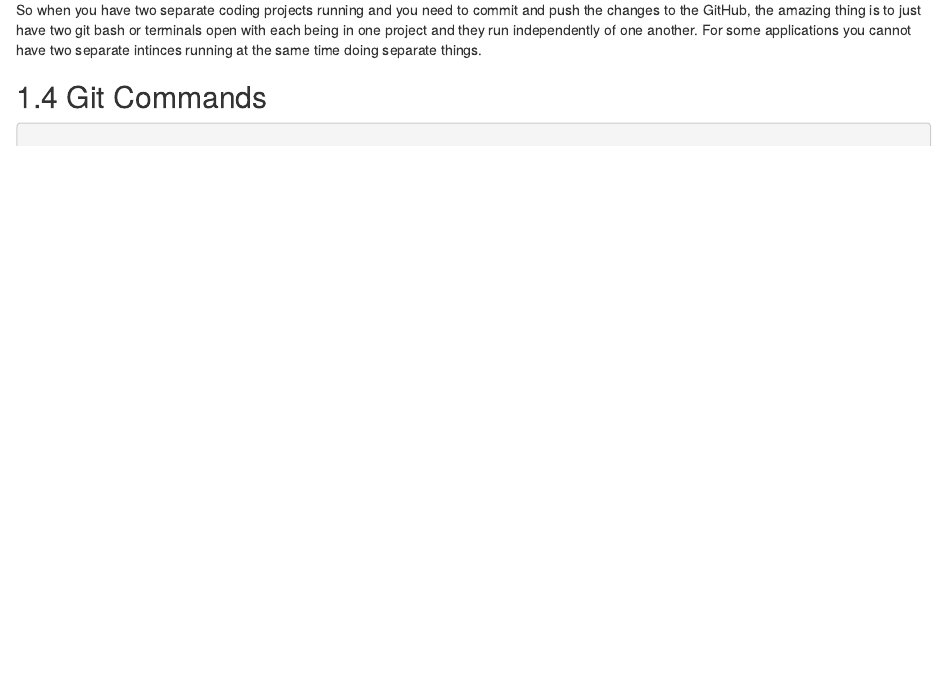
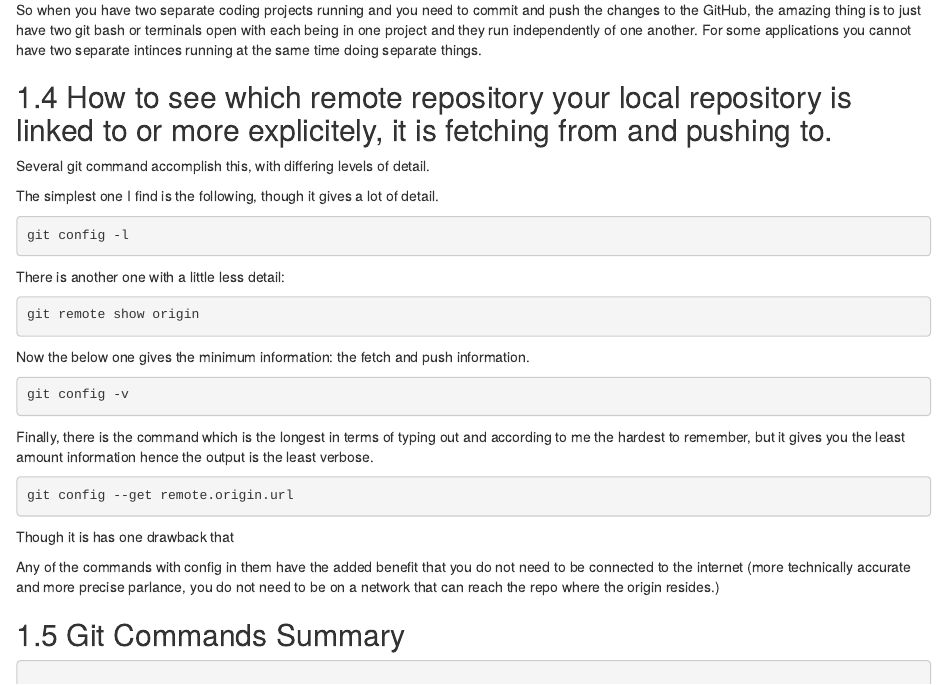
Before and after one commit to FaizanKhalidMohsin/Learning-Data-Science-Properly-for-Work-and-Production-Using-R, an R Markdown document (08-git.Rmd): the page in a window 1100 px wide, from 590 px down. Rendered offline with R 4.5, knitr and Pandoc, with nearby package versions; drawn as R Markdown's standard HTML page in place of the format the file asks for.

Commit message:
Added how to find which with remote GitHub repo your local repo is linked to.

````diff
--- a/08-git.Rmd
+++ b/08-git.Rmd
@@ -22,7 +22,47 @@ I tend to work on two projects at the same time. This is what I found to be very
 So when you have two separate coding projects running and you need to commit and push the changes to the GitHub, the amazing thing is to just have two git bash or terminals open with each being in one project and they run independently of one another. For some applications you cannot have two separate intinces running at the same time doing separate things.
 
 
-## Git Commands
+
+## How to see which remote repository your local repository is linked to or more explicitely, it is fetching from and pushing to.
+
+Several git command accomplish this, with differing levels of detail.
+
+The simplest one I find is the following, though it gives a lot of detail.
+
+```{bash, eval=F}
+git config -l
+```
+
+
+There is another one with a little less detail:
+
+```{bash, eval=F}
+git remote show origin
+```
+
+
+Now the below one gives the minimum information: the fetch and push information.
+
+```{bash, eval=F}
+git config -v
+
+```
+
+Finally, there is the command which is the longest in terms of typing out and according to me the hardest to remember, but it gives you the least amount information hence the output is the least verbose.
+
+```{bash, eval=F}
+git config --get remote.origin.url
+
+```
+
+Though it is has one drawback that
+
+Any of the commands with config in them have the added benefit that you do not need to be connected to the internet (more technically accurate and more precise parlance, you do not need to be on a network that can reach the repo where the origin resides.)
+
+
+
+
+## Git Commands Summary
 
 ```{bash eval=FALSE}
 
````
